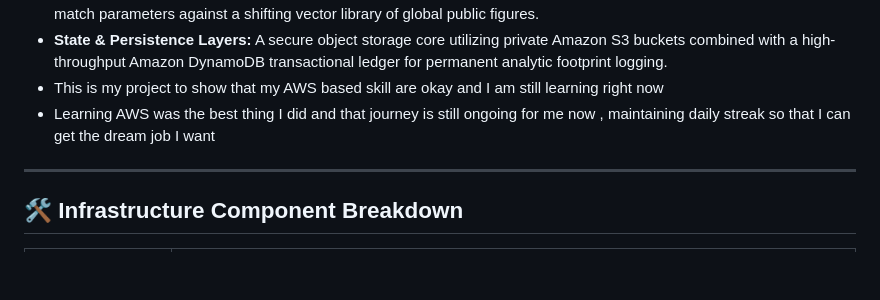
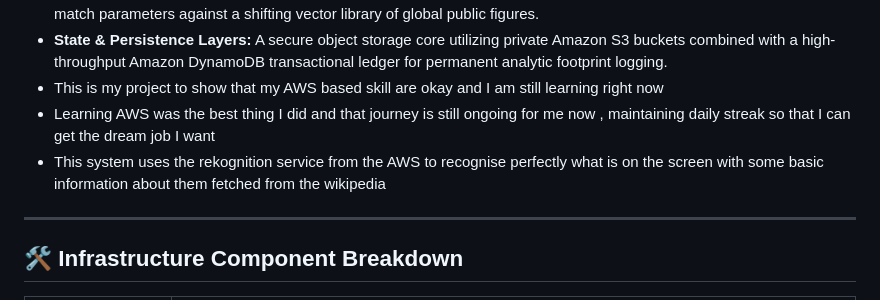
Before and after one commit to patilmanas2233-lab/Celebrity-detect-Powered-by-Rekognition, a Markdown page: README.md, the part around the change. Rendered like a GitHub page; blank space fills up the shorter version.

Commit message:
Revise project description and AWS learning journey
Updated personal reflections on learning AWS and added a note about the use of Rekognition service.

```diff
--- a/README.md
+++ b/README.md
@@ -24,6 +24,7 @@ The framework implements a highly available, completely decoupled serverless arc
 * **State & Persistence Layers:** A secure object storage core utilizing private Amazon S3 buckets combined with a high-throughput Amazon DynamoDB transactional ledger for permanent analytic footprint logging.
 * This is my project to show that my AWS based skill are okay and I am still learning right now
 * Learning AWS was the best thing I did and that journey is still ongoing for me now , maintaining daily streak so that I can get the dream job I want
+* This system uses the rekognition service from the AWS to recognise perfectly what is on the screen with some basic information about them fetched from the wikipedia
 
 ---
 
```
